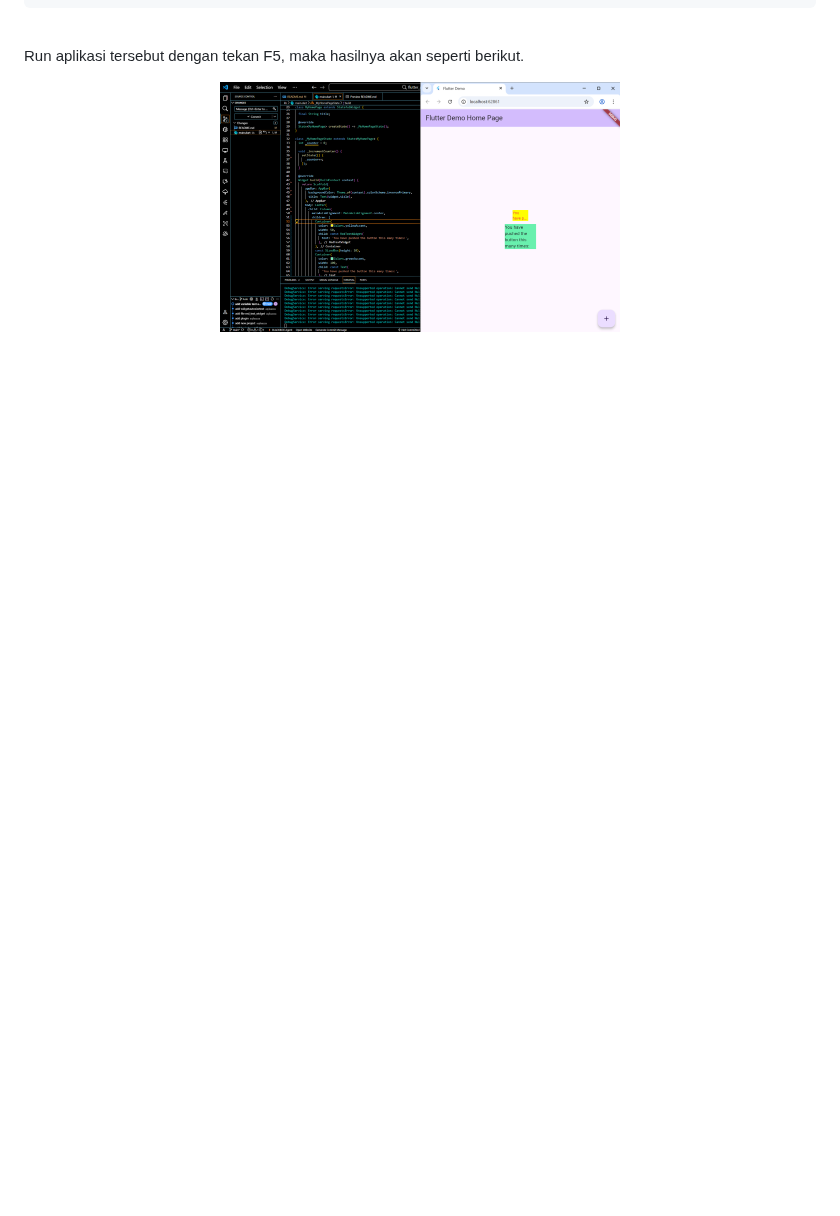
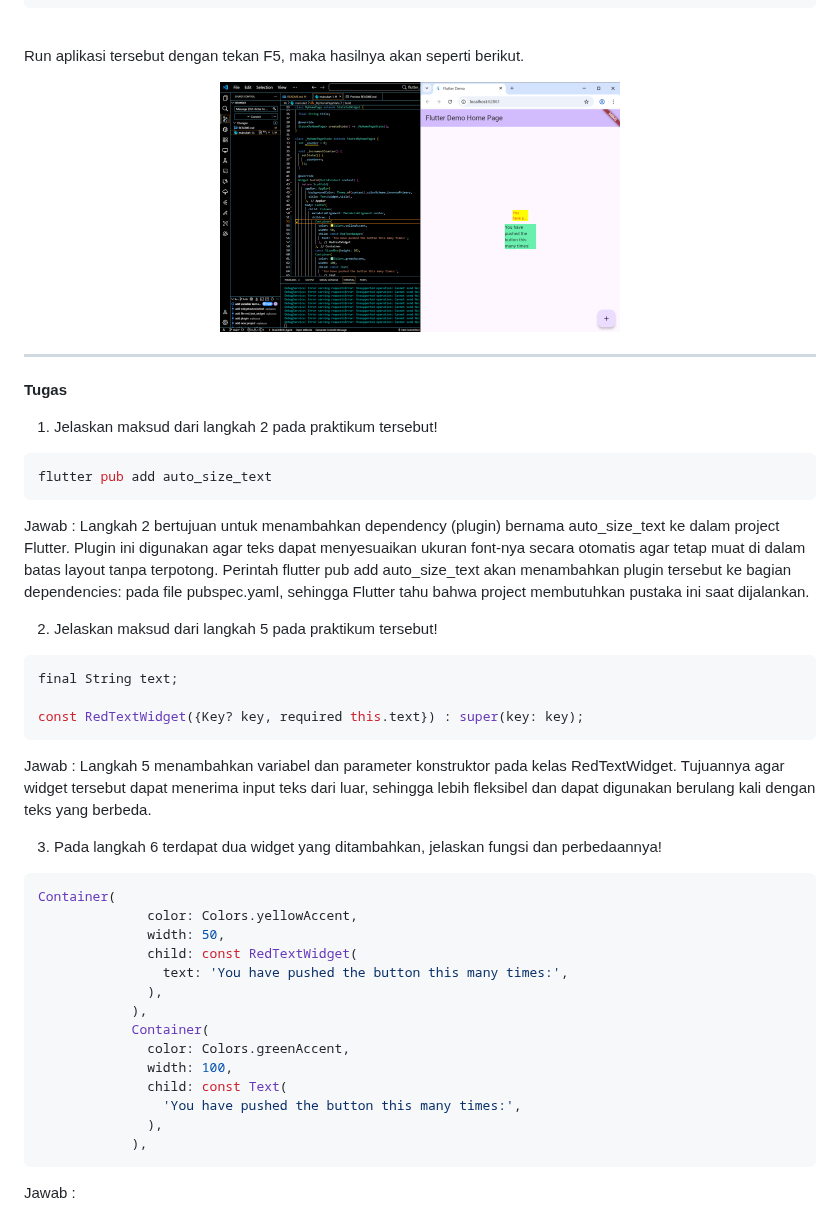
Before and after one commit to aqilaazza/PemrogramanMobile, a Markdown page: flutter_plugin_pubdev/README.md, the part around one of its changes. Rendered like a GitHub page; blank space fills up the shorter version.

Commit message:
add tugas

````diff
--- a/flutter_plugin_pubdev/README.md
+++ b/flutter_plugin_pubdev/README.md
@@ -113,3 +113,50 @@ Container(
 <p align="center">
   <img src="Image/praktikum01/03.png" width="400">
 </p>
+
+--------------------------------------------------------------------------------------------------------------------------------------
+
+**Tugas**
+
+1. Jelaskan maksud dari langkah 2 pada praktikum tersebut!
+
+```dart
+flutter pub add auto_size_text
+```
+
+Jawab : Langkah 2 bertujuan untuk menambahkan dependency (plugin) bernama auto_size_text ke dalam project Flutter.
+Plugin ini digunakan agar teks dapat menyesuaikan ukuran font-nya secara otomatis agar tetap muat di dalam batas layout tanpa terpotong.
+Perintah flutter pub add auto_size_text akan menambahkan plugin tersebut ke bagian dependencies: pada file pubspec.yaml, sehingga Flutter tahu bahwa project membutuhkan pustaka ini saat dijalankan.
+
+2. Jelaskan maksud dari langkah 5 pada praktikum tersebut!
+
+```dart
+final String text;
+
+const RedTextWidget({Key? key, required this.text}) : super(key: key);
+```
+
+Jawab : Langkah 5 menambahkan variabel dan parameter konstruktor pada kelas RedTextWidget.
+Tujuannya agar widget tersebut dapat menerima input teks dari luar, sehingga lebih fleksibel dan dapat digunakan berulang kali dengan teks yang berbeda.
+
+
+3. Pada langkah 6 terdapat dua widget yang ditambahkan, jelaskan fungsi dan perbedaannya!
+
+```dart
+Container(
+              color: Colors.yellowAccent,
+              width: 50,
+              child: const RedTextWidget(
+                text: 'You have pushed the button this many times:',
+              ),
+            ),
+            Container(
+              color: Colors.greenAccent,
+              width: 100,
+              child: const Text(
+                'You have pushed the button this many times:',
+              ),
+            ),
+```
+Jawab :
+
````
Also changed, not shown: other parts of flutter_plugin_pubdev/README.md (+30 -0 lines).
